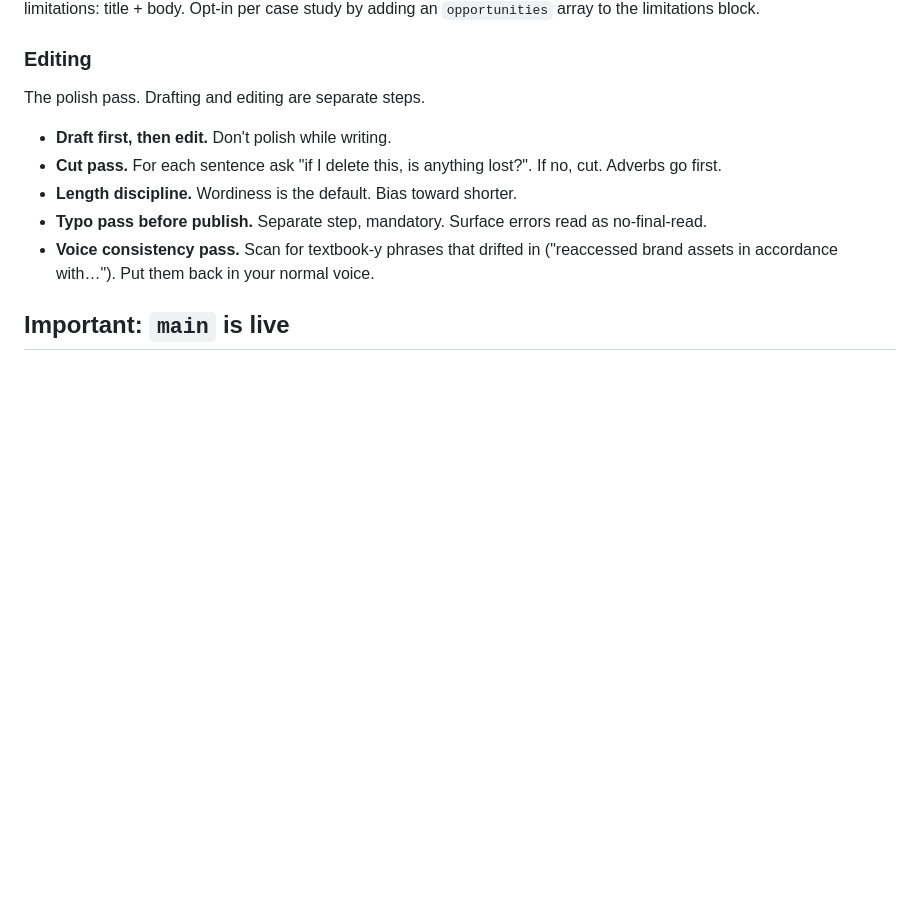
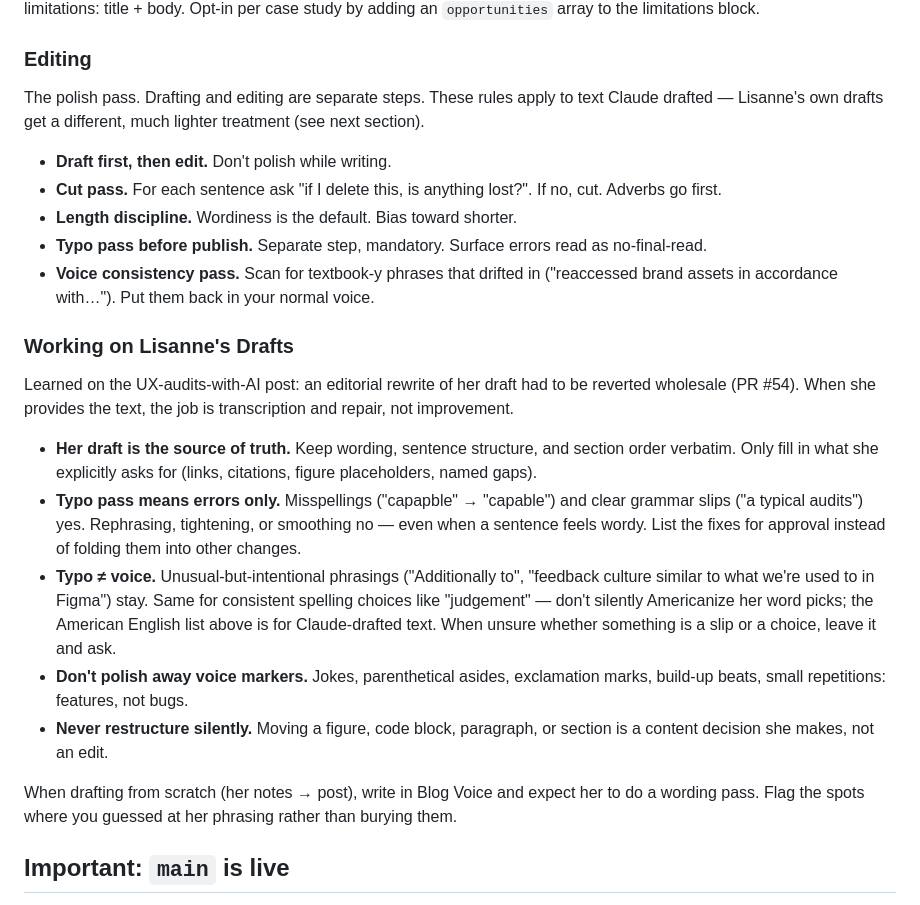
Before and after one commit to lisannevisser/portfolio, a Markdown page: CLAUDE.md, the part around one of its changes. GitHub-like rendering; blank space fills up the shorter version.

```diff
--- a/CLAUDE.md
+++ b/CLAUDE.md
@@ -161,7 +194,9 @@ study by adding an `opportunities` array to the limitations block.
 
 ### Editing
 
-The polish pass. Drafting and editing are separate steps.
+The polish pass. Drafting and editing are separate steps. These
+rules apply to text Claude drafted — Lisanne's own drafts get a
+different, much lighter treatment (see next section).
 
 - **Draft first, then edit.** Don't polish while writing.
 - **Cut pass.** For each sentence ask "if I delete this, is anything
@@ -173,6 +208,38 @@ The polish pass. Drafting and editing are separate steps.
 - **Voice consistency pass.** Scan for textbook-y phrases that
   drifted in ("reaccessed brand assets in accordance with…"). Put
   them back in your normal voice.
+
+### Working on Lisanne's Drafts
+
+Learned on the UX-audits-with-AI post: an editorial rewrite of her
+draft had to be reverted wholesale (PR #54). When she provides the
+text, the job is transcription and repair, not improvement.
+
+- **Her draft is the source of truth.** Keep wording, sentence
+  structure, and section order verbatim. Only fill in what she
+  explicitly asks for (links, citations, figure placeholders, named
+  gaps).
+- **Typo pass means errors only.** Misspellings ("capapble" →
+  "capable") and clear grammar slips ("a typical audits") yes.
+  Rephrasing, tightening, or smoothing no — even when a sentence
+  feels wordy. List the fixes for approval instead of folding them
+  into other changes.
+- **Typo ≠ voice.** Unusual-but-intentional phrasings ("Additionally
+  to", "feedback culture similar to what we're used to in Figma")
+  stay. Same for consistent spelling choices like "judgement" —
+  don't silently Americanize her word picks; the American English
+  list above is for Claude-drafted text. When unsure whether
+  something is a slip or a choice, leave it and ask.
+- **Don't polish away voice markers.** Jokes, parenthetical asides,
+  exclamation marks, build-up beats, small repetitions: features,
+  not bugs.
+- **Never restructure silently.** Moving a figure, code block,
+  paragraph, or section is a content decision she makes, not an
+  edit.
+
+When drafting from scratch (her notes → post), write in Blog Voice
+and expect her to do a wording pass. Flag the spots where you
+guessed at her phrasing rather than burying them.
 
 ## Important: `main` is live
 
```
Also changed, not shown: other parts of CLAUDE.md (+34 -1 lines).
